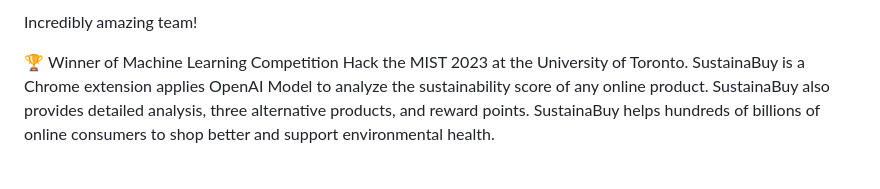
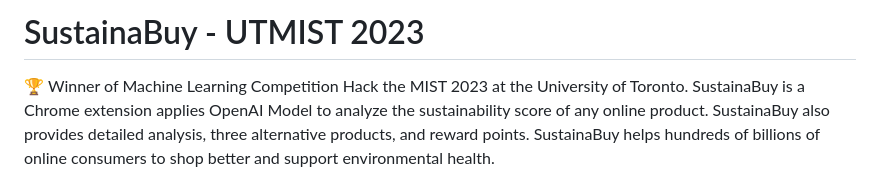
Before and after one commit to WilliamUW/SustainaBuy, a Markdown page: README.md, the part around the change. GitHub-like rendering.

```diff
--- a/README.md
+++ b/README.md
@@ -1,4 +1,4 @@
-Incredibly amazing team!
+# SustainaBuy - UTMIST 2023
 
 🏆 Winner of Machine Learning Competition Hack the MIST 2023 at the University of Toronto. SustainaBuy is a Chrome extension applies OpenAI Model to analyze the sustainability score of any online product. SustainaBuy also provides detailed analysis, three alternative products, and reward points. SustainaBuy helps hundreds of billions of online consumers to shop better and support environmental health.
 
```
